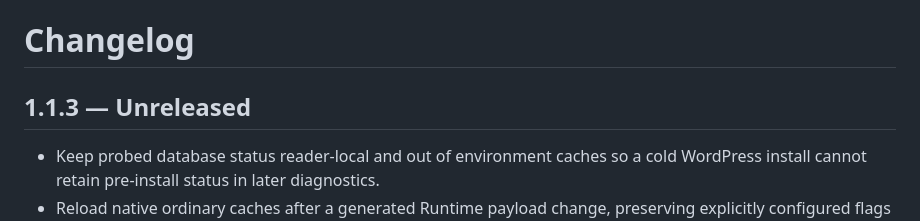
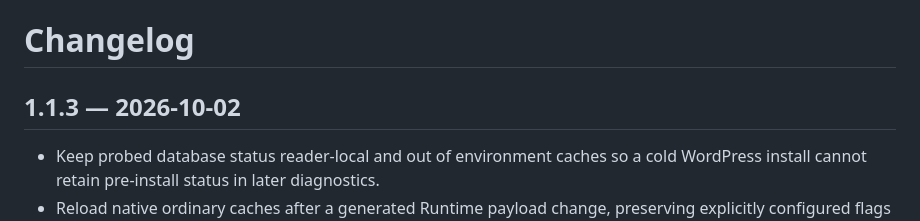
Before and after one commit to SymPress/runtime, a Markdown page: CHANGELOG.md, the part around the change. GitHub-like rendering.

Commit message:
Date Runtime 1.1.3 release notes

```diff
--- a/CHANGELOG.md
+++ b/CHANGELOG.md
@@ -1,6 +1,6 @@
 # Changelog
 
-## 1.1.3 — Unreleased
+## 1.1.3 — 2026-10-02
 
 - Keep probed database status reader-local and out of environment caches so a cold WordPress install cannot retain pre-install status in later diagnostics.
 - Reload native ordinary caches after a generated Runtime payload change, preserving explicitly configured flags and existing format-1 deployment dumps.
```
